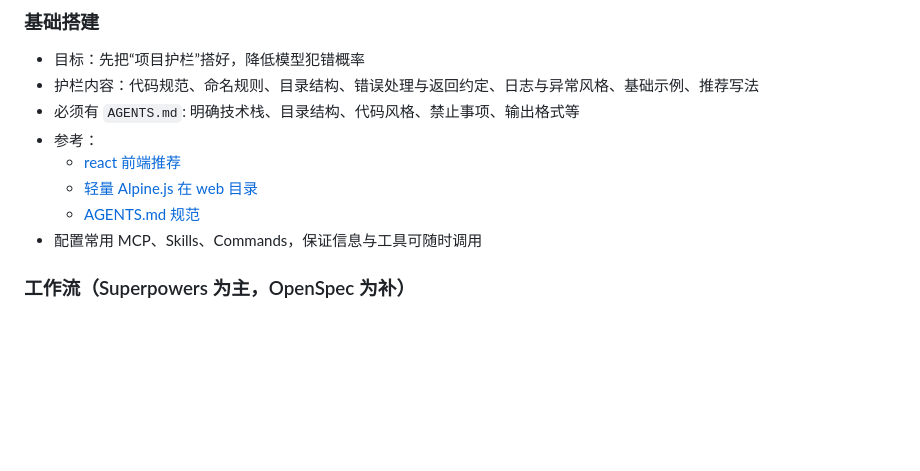
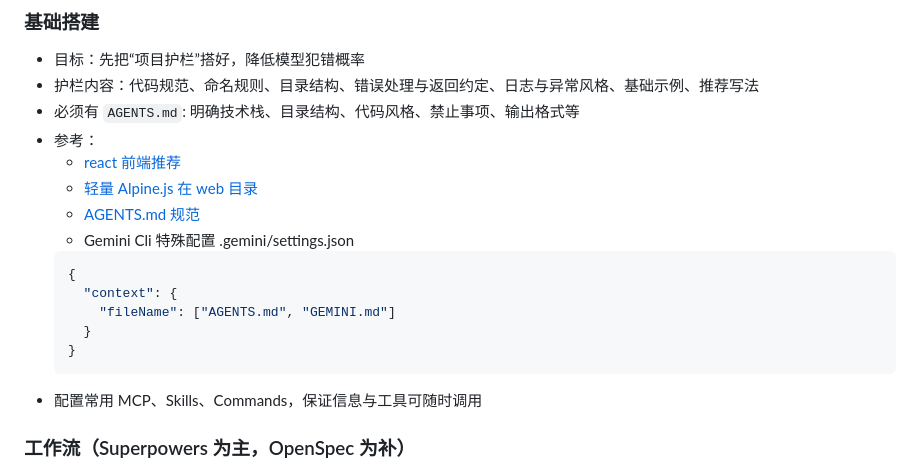
Before and after one commit to Pony-Unicorn/ai-coding-kit, a Markdown page: README.md, the part around the change. GitHub-like rendering; blank space fills up the shorter version.

Commit message:
add gemini config

````diff
--- a/README.md
+++ b/README.md
@@ -16,6 +16,14 @@
   - [react 前端推荐](https://github.com/Pony-Unicorn/react-template/blob/main/AGENTS.md)
   - [轻量 Alpine.js 在 web 目录](https://download-directory.github.io/?url=https%3A%2F%2Fgithub.com%2FPony-Unicorn%2Fai-coding-kit%2Ftree%2Fmain%2Fweb)
   - [AGENTS.md 规范](https://jimmysong.io/zh/book/ai-handbook/sdd/agents/)
+  - Gemini Cli 特殊配置 .gemini/settings.json
+  ```json
+  {
+    "context": {
+      "fileName": ["AGENTS.md", "GEMINI.md"]
+    }
+  }
+  ```
 - 配置常用 MCP、Skills、Commands，保证信息与工具可随时调用
 
 ### 工作流（Superpowers 为主，OpenSpec 为补）
````
Also changed, not shown: go/AGENTS.md (+1 -1 lines).
